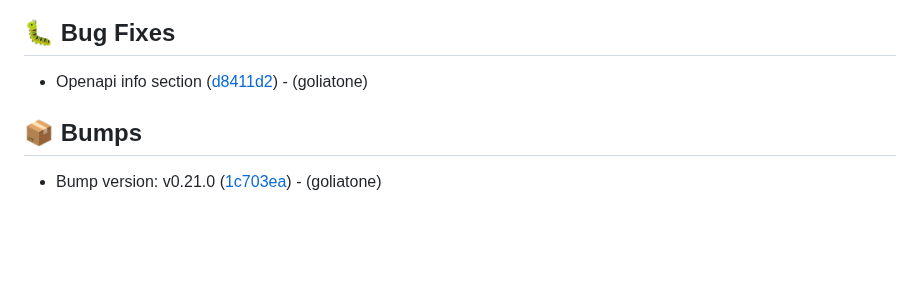
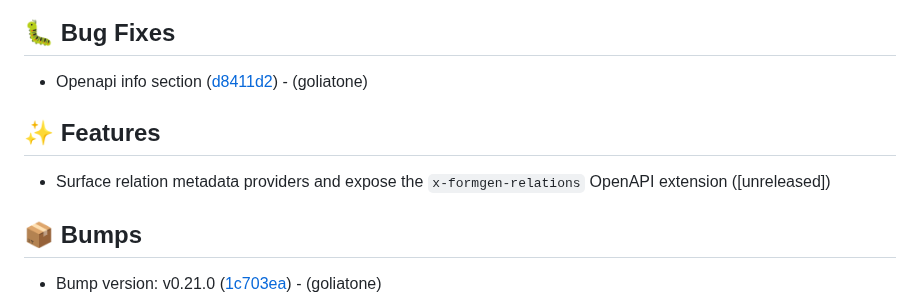
Before and after one commit to goliatone/go-router, a Markdown page: CHANGELOG.md, the part around the change. Rendered like a GitHub page; blank space fills up the shorter version.

```diff
--- a/CHANGELOG.md
+++ b/CHANGELOG.md
@@ -5,6 +5,10 @@
 ## <!-- 1 -->🐛 Bug Fixes
 
 - Openapi info section ([d8411d2](https://github.com/goliatone/go-router/commit/d8411d2ce073c9d8f8cc87176c5fd8aaf5c2a11c))  - (goliatone)
+
+## <!-- 4 -->✨ Features
+
+- Surface relation metadata providers and expose the `x-formgen-relations` OpenAPI extension ([unreleased])
 
 ## <!-- 13 -->📦 Bumps
 
```
